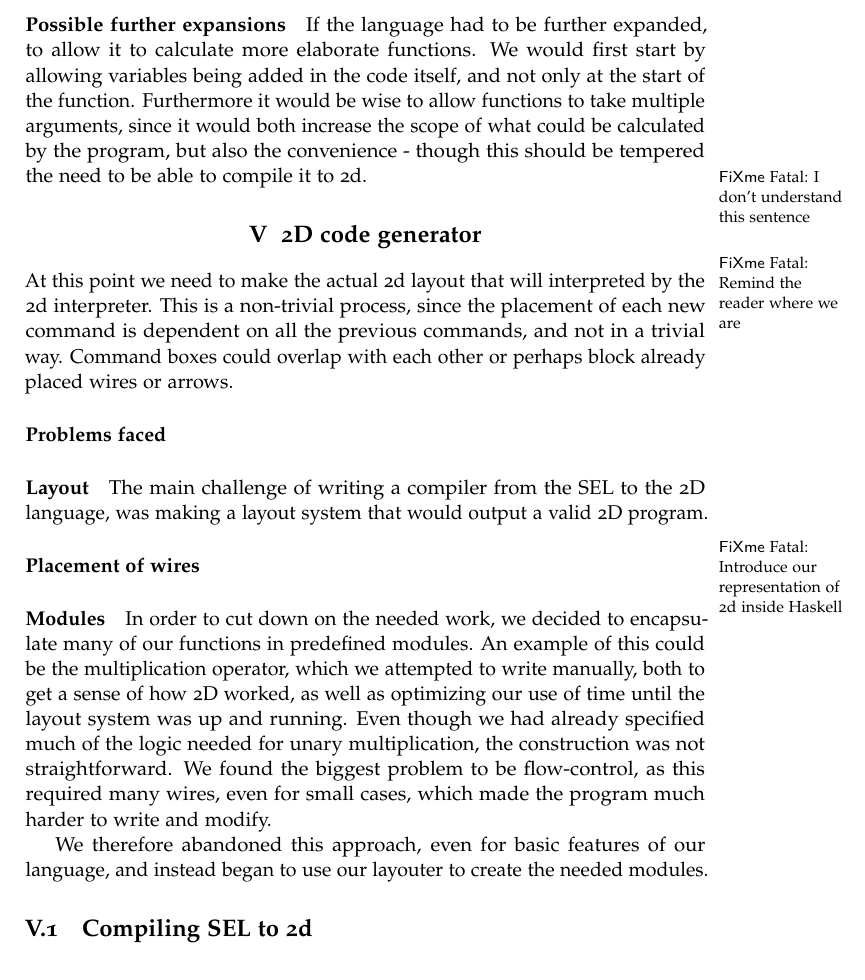
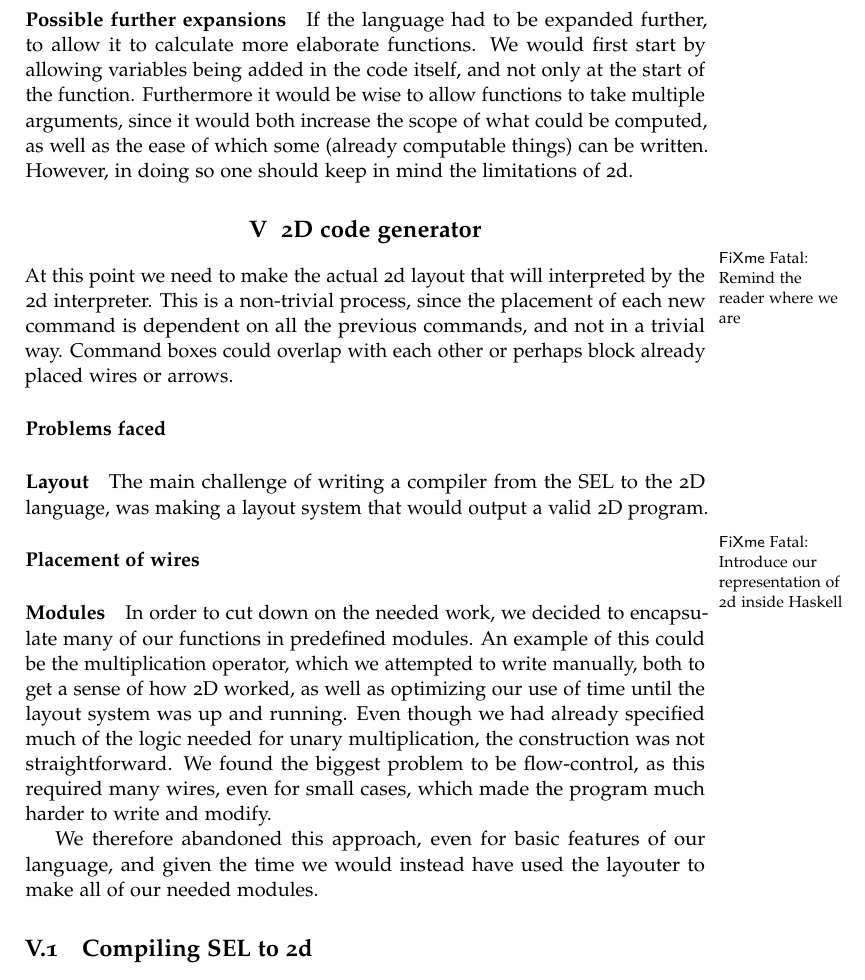
Before and after one commit to jlouis/av-prog, a LaTeX book (report/master.tex, which reads report/compiler.tex, report/features.tex): part of page 8 of 12, cut so that both start at the same text. Compiled offline with pdfLaTeX.

Commit message:
Made some minor improvements

```diff
--- a/report/compiler.tex
+++ b/report/compiler.tex
@@ -31,8 +31,8 @@ problem to be flow-control, as this required many wires, even for
 small cases, which made the program much harder to write and modify.
 
 We therefore abandoned this approach, even for basic features of our
-language, and instead began to use our layouter to create the needed
-modules.
+language, and given the time we would instead have used the layouter
+to make all of our needed modules.
 
 %%% Local Variables:
 %%% mode: latex
--- a/report/features.tex
+++ b/report/features.tex
@@ -37,14 +36,14 @@ since we can call functions recursively, has flow control, as well as
 basic arithmetic operations such as multiply.
 
 \paragraph{Possible further expansions}
-If the language had to be further expanded, to allow it to calculate
+If the language had to be expanded further, to allow it to calculate
 more elaborate functions. We would first start by allowing variables
 being added in the code itself, and not only at the start of the
 function. Furthermore it would be wise to allow functions to take
 multiple arguments, since it would both increase the scope of what
-could be calculated by the program, but also the convenience - though
-this should be tempered the need to be able to compile it to
-2d.\fixme{I don't understand this sentence}
+could be computed, as well as the ease of which some (already
+computable things) can be written. However, in doing so one should
+keep in mind the limitations of 2d.
 
 %%% Local Variables:
 %%% mode: latex
```
Also changed, not shown: report/ocult.tex (+2 -2 lines), report/parser.tex (+1 -2 lines), report/features.tex (5 more changed lines).
